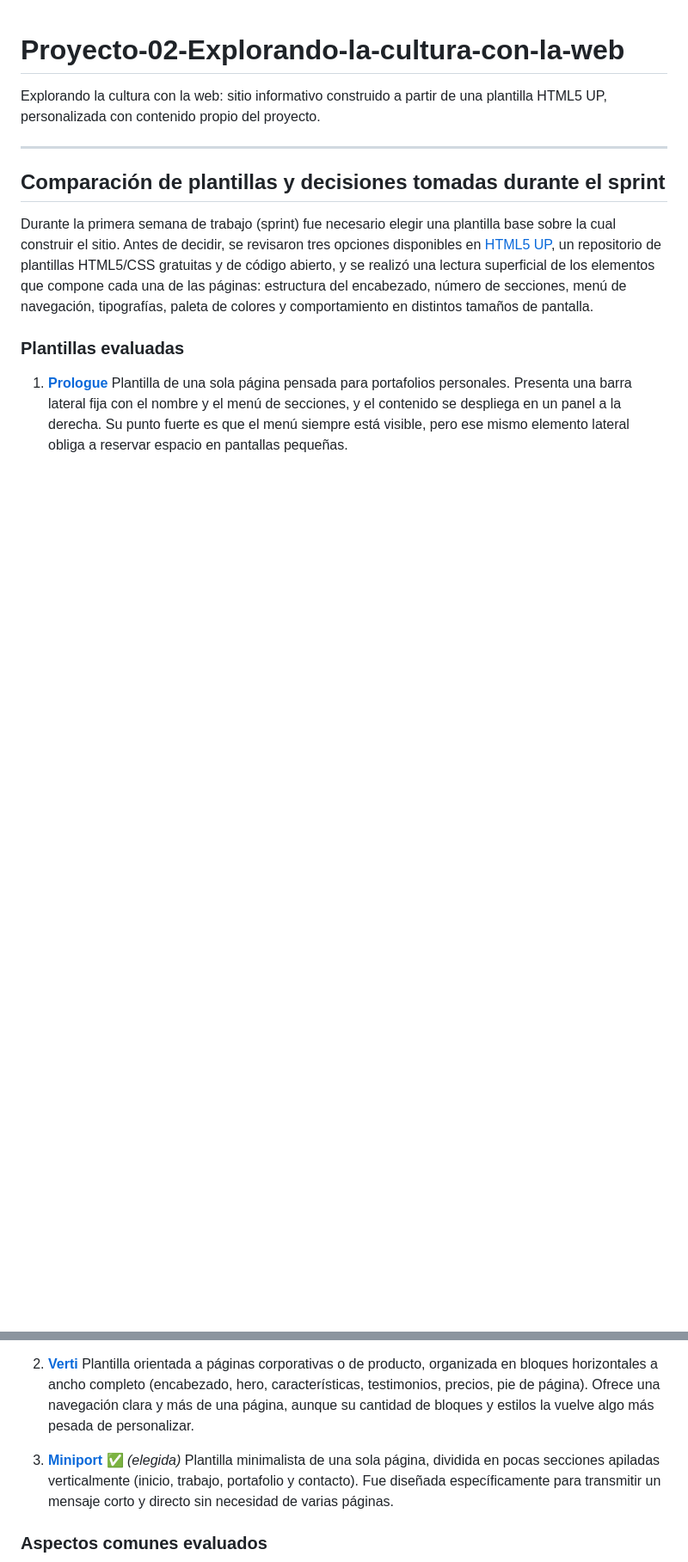
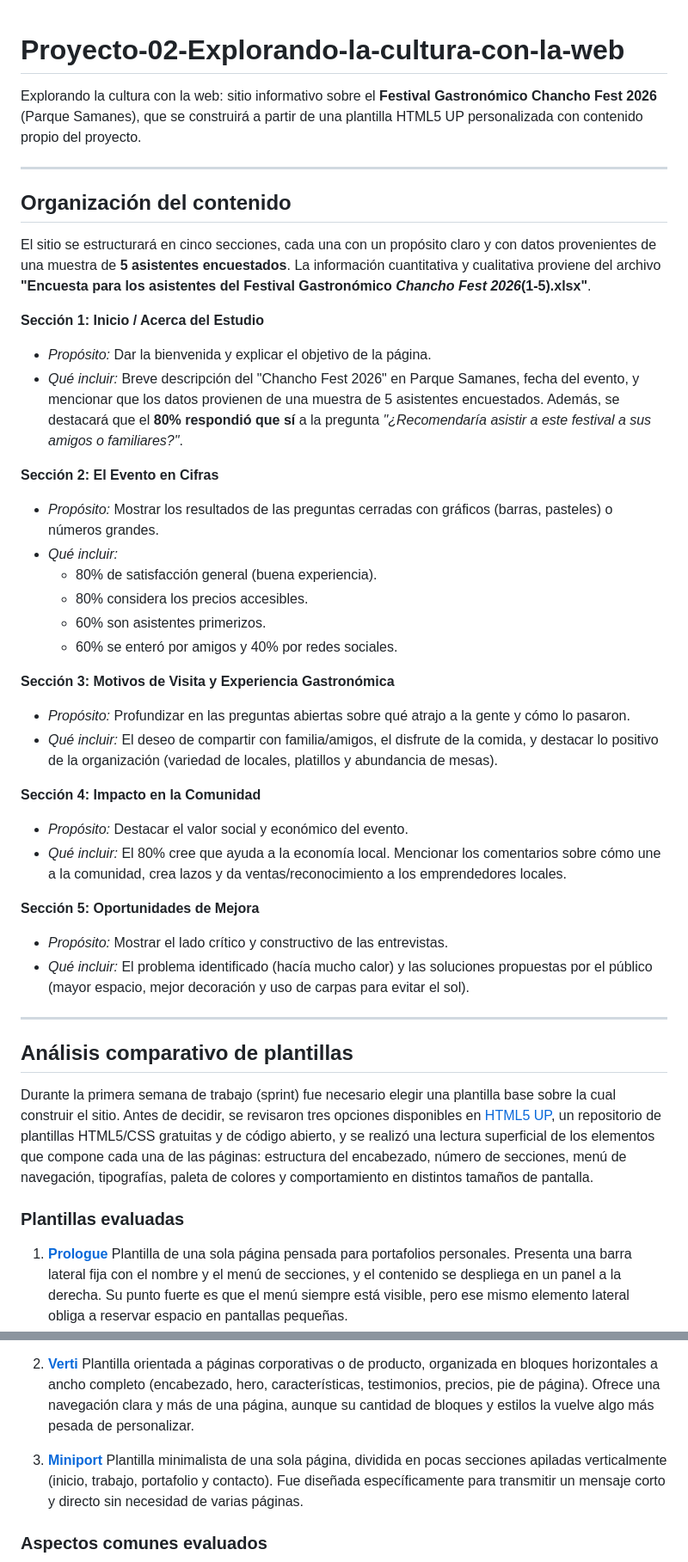
Before and after one commit to Fajard05/Proyecto-02-Explorando-la-cultura-con-la-web, a Markdown page: README.md, 2 parts joined by grey strips. Shown at 86% size. GitHub-like rendering; blank space fills up the shorter version.

Commit message:
docs: se agrega la organizacion del contenido y se reestructura el analisis de plantillas

```diff
--- a/README.md
+++ b/README.md
@@ -1,10 +1,45 @@
 # Proyecto-02-Explorando-la-cultura-con-la-web
 
-Explorando la cultura con la web: sitio informativo construido a partir de una plantilla HTML5 UP, personalizada con contenido propio del proyecto.
+Explorando la cultura con la web: sitio informativo sobre el **Festival Gastronómico Chancho Fest 2026** (Parque Samanes), que se construirá a partir de una plantilla HTML5 UP personalizada con contenido propio del proyecto.
 
 ---
 
-## Comparación de plantillas y decisiones tomadas durante el sprint
+## Organización del contenido
+
+El sitio se estructurará en cinco secciones, cada una con un propósito claro y con datos provenientes de una muestra de **5 asistentes encuestados**. La información cuantitativa y cualitativa proviene del archivo **"Encuesta para los asistentes del Festival Gastronómico _Chancho Fest 2026_(1-5).xlsx"**.
+
+**Sección 1: Inicio / Acerca del Estudio**
+
+- *Propósito:* Dar la bienvenida y explicar el objetivo de la página.
+- *Qué incluir:* Breve descripción del "Chancho Fest 2026" en Parque Samanes, fecha del evento, y mencionar que los datos provienen de una muestra de 5 asistentes encuestados. Además, se destacará que el **80% respondió que sí** a la pregunta *"¿Recomendaría asistir a este festival a sus amigos o familiares?"*.
+
+**Sección 2: El Evento en Cifras**
+
+- *Propósito:* Mostrar los resultados de las preguntas cerradas con gráficos (barras, pasteles) o números grandes.
+- *Qué incluir:*
+  - 80% de satisfacción general (buena experiencia).
+  - 80% considera los precios accesibles.
+  - 60% son asistentes primerizos.
+  - 60% se enteró por amigos y 40% por redes sociales.
+
+**Sección 3: Motivos de Visita y Experiencia Gastronómica**
+
+- *Propósito:* Profundizar en las preguntas abiertas sobre qué atrajo a la gente y cómo lo pasaron.
+- *Qué incluir:* El deseo de compartir con familia/amigos, el disfrute de la comida, y destacar lo positivo de la organización (variedad de locales, platillos y abundancia de mesas).
+
+**Sección 4: Impacto en la Comunidad**
+
+- *Propósito:* Destacar el valor social y económico del evento.
+- *Qué incluir:* El 80% cree que ayuda a la economía local. Mencionar los comentarios sobre cómo une a la comunidad, crea lazos y da ventas/reconocimiento a los emprendedores locales.
+
+**Sección 5: Oportunidades de Mejora**
+
+- *Propósito:* Mostrar el lado crítico y constructivo de las entrevistas.
+- *Qué incluir:* El problema identificado (hacía mucho calor) y las soluciones propuestas por el público (mayor espacio, mejor decoración y uso de carpas para evitar el sol).
+
+---
+
+## Análisis comparativo de plantillas
 
 Durante la primera semana de trabajo (sprint) fue necesario elegir una plantilla base sobre la cual construir el sitio. Antes de decidir, se revisaron tres opciones disponibles en [HTML5 UP](https://html5up.net), un repositorio de plantillas HTML5/CSS gratuitas y de código abierto, y se realizó una lectura superficial de los elementos que compone cada una de las páginas: estructura del encabezado, número de secciones, menú de navegación, tipografías, paleta de colores y comportamiento en distintos tamaños de pantalla.
 
@@ -16,7 +51,7 @@ Durante la primera semana de trabajo (sprint) fue necesario elegir una plantilla
 2. **[Verti](https://html5up.net/verti)**
    Plantilla orientada a páginas corporativas o de producto, organizada en bloques horizontales a ancho completo (encabezado, hero, características, testimonios, precios, pie de página). Ofrece una navegación clara y más de una página, aunque su cantidad de bloques y estilos la vuelve algo más pesada de personalizar.
 
-3. **[Miniport](https://html5up.net/miniport)** ✅ *(elegida)*
+3. **[Miniport](https://html5up.net/miniport)**
    Plantilla minimalista de una sola página, dividida en pocas secciones apiladas verticalmente (inicio, trabajo, portafolio y contacto). Fue diseñada específicamente para transmitir un mensaje corto y directo sin necesidad de varias páginas.
 
 ### Aspectos comunes evaluados
```
Also changed, not shown: other parts of README.md (+4 -4 lines).
